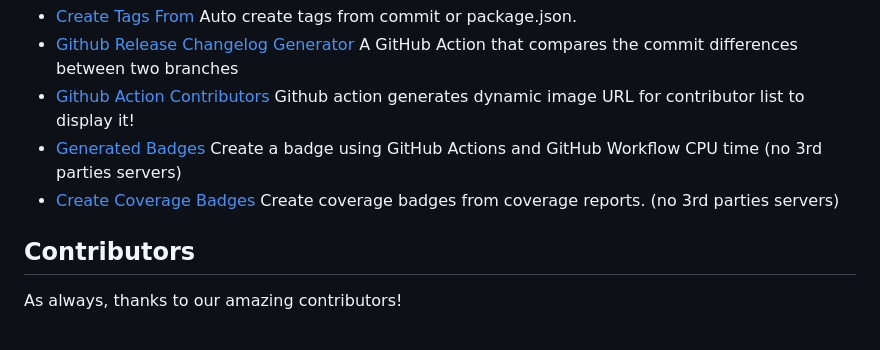
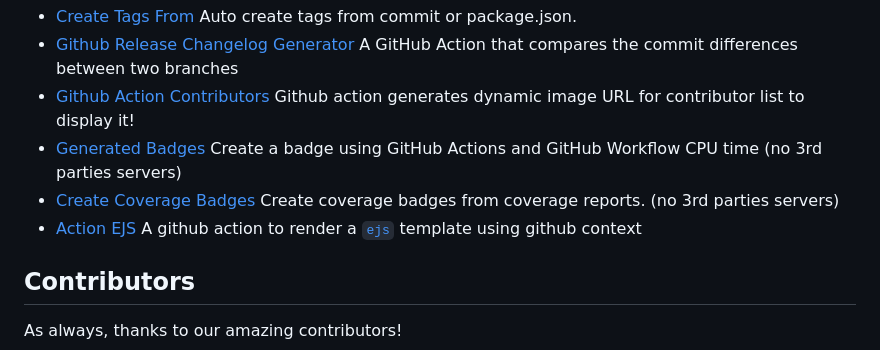
Before and after one commit to jaywcjlove/github-action-package, a Markdown page: README.md, the part around the change. Drawn GitHub-style.

Commit message:
doc: Update README.md

```diff
--- a/README.md
+++ b/README.md
@@ -113,6 +113,7 @@ Output:
 - [Github Action Contributors](https://github.com/jaywcjlove/github-action-contributors) Github action generates dynamic image URL for contributor list to display it!
 - [Generated Badges](https://github.com/jaywcjlove/generated-badges) Create a badge using GitHub Actions and GitHub Workflow CPU time (no 3rd parties servers)
 - [Create Coverage Badges](https://github.com/jaywcjlove/coverage-badges-cli) Create coverage badges from coverage reports. (no 3rd parties servers)
+- [Action EJS](https://github.com/jaywcjlove/action-ejs) A github action to render a [`ejs`](https://github.com/mde/ejs) template using github context
 
 ## Contributors
 
```
